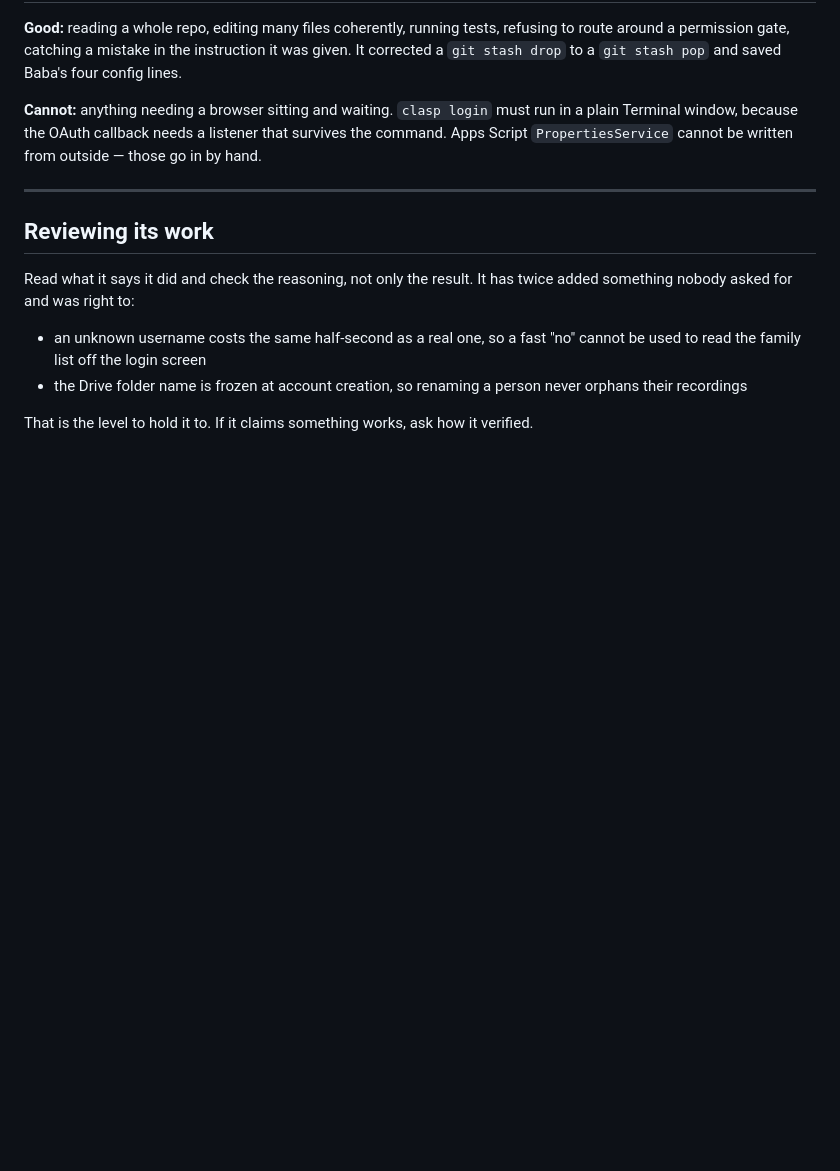
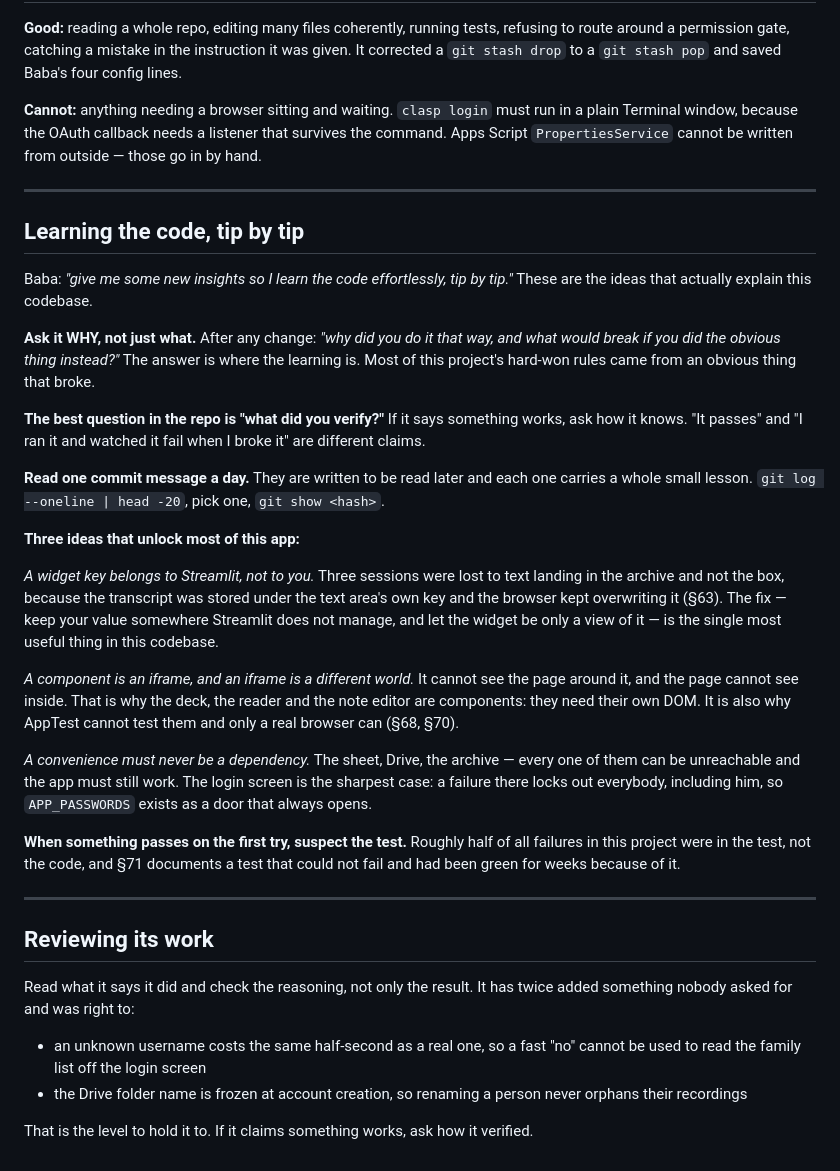
Before and after one commit to markoboskoauroville/MAHA_TRANSCRIBE_STREAMLIT, a Markdown page: docs/HOW_WE_WORK.md, the part around one of its changes. Drawn GitHub-style; blank space fills up the shorter version.

```diff
--- a/docs/HOW_WE_WORK.md
+++ b/docs/HOW_WE_WORK.md
@@ -85,6 +162,52 @@ cannot be written from outside — those go in by hand.
 
 ---
 
+## Learning the code, tip by tip
+
+Baba: *"give me some new insights so I learn the code effortlessly, tip
+by tip."* These are the ideas that actually explain this codebase.
+
+**Ask it WHY, not just what.** After any change: *"why did you do it
+that way, and what would break if you did the obvious thing instead?"*
+The answer is where the learning is. Most of this project's hard-won
+rules came from an obvious thing that broke.
+
+**The best question in the repo is "what did you verify?"**
+If it says something works, ask how it knows. "It passes" and "I ran it
+and watched it fail when I broke it" are different claims.
+
+**Read one commit message a day.** They are written to be read later and
+each one carries a whole small lesson. `git log --oneline | head -20`,
+pick one, `git show <hash>`.
+
+**Three ideas that unlock most of this app:**
+
+*A widget key belongs to Streamlit, not to you.* Three sessions were
+lost to text landing in the archive and not the box, because the
+transcript was stored under the text area's own key and the browser kept
+overwriting it (§63). The fix — keep your value somewhere Streamlit does
+not manage, and let the widget be only a view of it — is the single most
+useful thing in this codebase.
+
+*A component is an iframe, and an iframe is a different world.* It
+cannot see the page around it, and the page cannot see inside. That is
+why the deck, the reader and the note editor are components: they need
+their own DOM. It is also why AppTest cannot test them and only a real
+browser can (§68, §70).
+
+*A convenience must never be a dependency.* The sheet, Drive, the
+archive — every one of them can be unreachable and the app must still
+work. The login screen is the sharpest case: a failure there locks out
+everybody, including him, so `APP_PASSWORDS` exists as a door that
+always opens.
+
+**When something passes on the first try, suspect the test.** Roughly
+half of all failures in this project were in the test, not the code, and
+§71 documents a test that could not fail and had been green for weeks
+because of it.
+
+---
+
 ## Reviewing its work
 
 Read what it says it did and check the reasoning, not only the result.
```
Also changed, not shown: other parts of docs/HOW_WE_WORK.md (+77 -0 lines).
